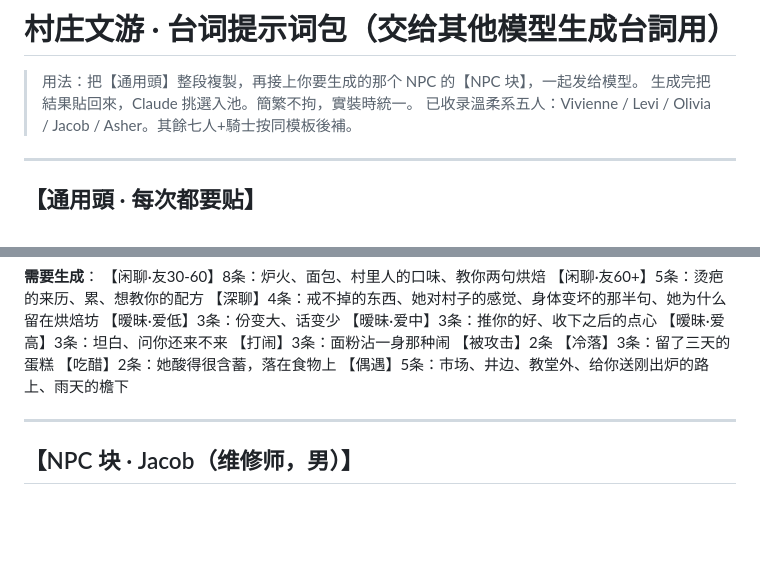
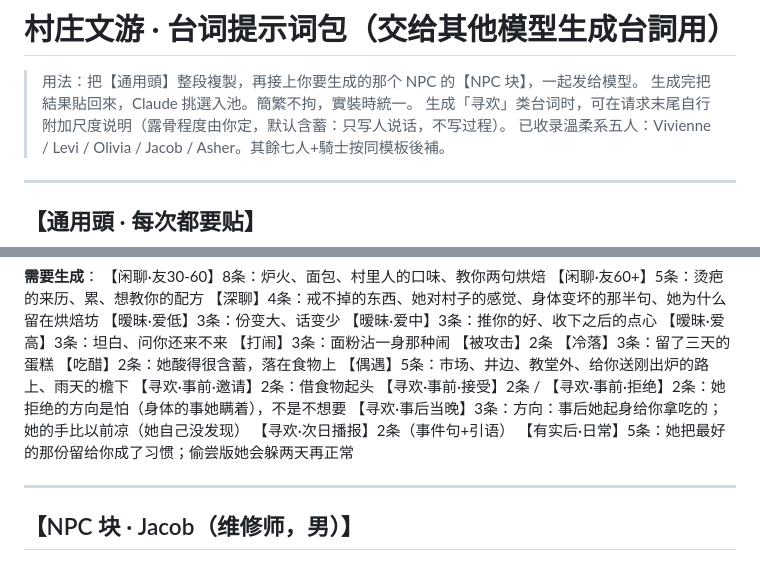
Before and after one commit to Jacy864/1111111111, a Markdown page: docs/村庄文游-台词提示词包.md, 2 parts joined by grey strips. Drawn GitHub-style; blank space fills up the shorter version.

```diff
--- a/docs/村庄文游-台词提示词包.md
+++ b/docs/村庄文游-台词提示词包.md
@@ -2,6 +2,7 @@
 
 > 用法：把【通用頭】整段複製，再接上你要生成的那个 NPC 的【NPC 块】，一起发给模型。
 > 生成完把結果貼回來，Claude 挑選入池。簡繁不拘，實裝時統一。
+> 生成「寻欢」类台词时，可在请求末尾自行附加尺度说明（露骨程度由你定，默认含蓄：只写人说话，不写过程）。
 > 已收录溫柔系五人：Vivienne / Levi / Olivia / Jacob / Asher。其餘七人+騎士按同模板後補。
 
 ---
@@ -131,6 +142,11 @@ Gloria，女，猎户，外来者，几个月前来到村里，把家安在村
 【冷落】3条：留了三天的蛋糕
 【吃醋】2条：她酸得很含蓄，落在食物上
 【偶遇】5条：市场、井边、教堂外、给你送刚出炉的路上、雨天的檐下
+【寻欢·事前·邀请】2条：借食物起头
+【寻欢·事前·接受】2条 / 【寻欢·事前·拒绝】2条：她拒绝的方向是怕（身体的事她瞒着），不是不想要
+【寻欢·事后当晚】3条：方向：事后她起身给你拿吃的；她的手比以前凉（她自己没发现）
+【寻欢·次日播报】2条（事件句+引语）
+【有实后·日常】5条：她把最好的那份留给你成了习惯；偷尝版她会躲两天再正常
 
 ---
 
```
Also changed, not shown: other parts of docs/村庄文游-台词提示词包.md (+16 -1 lines), docs/村庄文游-框架讨论.md (+15 -6 lines).
